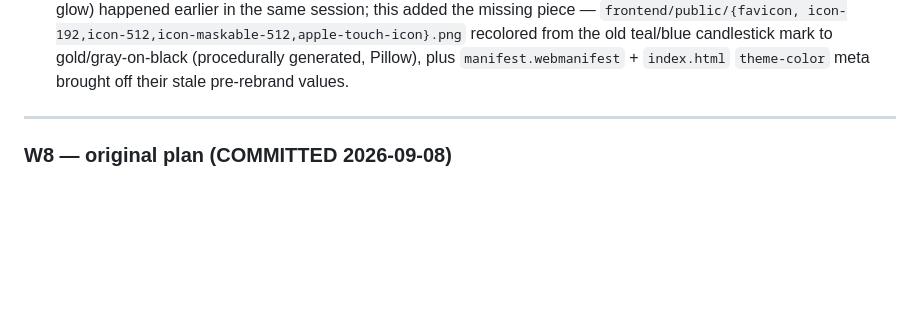
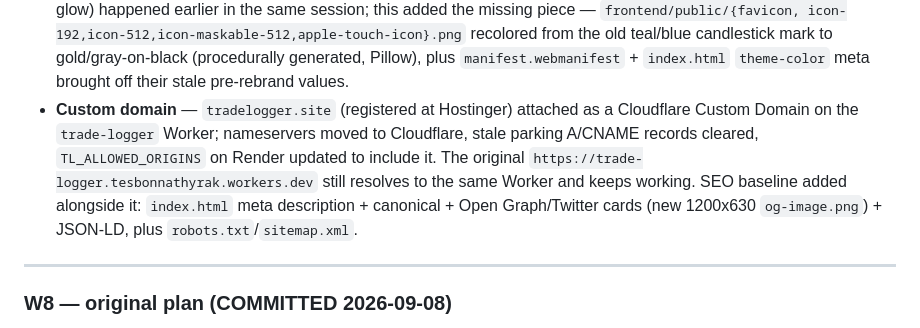
Before and after one commit to ThyrexGG/Trade_Logger, a Markdown page: docs/WEB_MOBILE_PLATFORM_PLAN.md, the part around the change. Rendered like a GitHub page; blank space fills up the shorter version.

```diff
--- a/docs/WEB_MOBILE_PLATFORM_PLAN.md
+++ b/docs/WEB_MOBILE_PLATFORM_PLAN.md
@@ -583,6 +583,14 @@ than a single planned workstream:
   the old teal/blue candlestick mark to gold/gray-on-black (procedurally
   generated, Pillow), plus `manifest.webmanifest` + `index.html` `theme-color`
   meta brought off their stale pre-rebrand values.
+- **Custom domain** — `tradelogger.site` (registered at Hostinger) attached as
+  a Cloudflare Custom Domain on the `trade-logger` Worker; nameservers moved
+  to Cloudflare, stale parking A/CNAME records cleared, `TL_ALLOWED_ORIGINS`
+  on Render updated to include it. The original
+  `https://trade-logger.tesbonnathyrak.workers.dev` still resolves to the
+  same Worker and keeps working. SEO baseline added alongside it:
+  `index.html` meta description + canonical + Open Graph/Twitter cards (new
+  1200x630 `og-image.png`) + JSON-LD, plus `robots.txt`/`sitemap.xml`.
 
 ---
 
```
Also changed, not shown: docs/RUNBOOK.md (+4 -2 lines).
